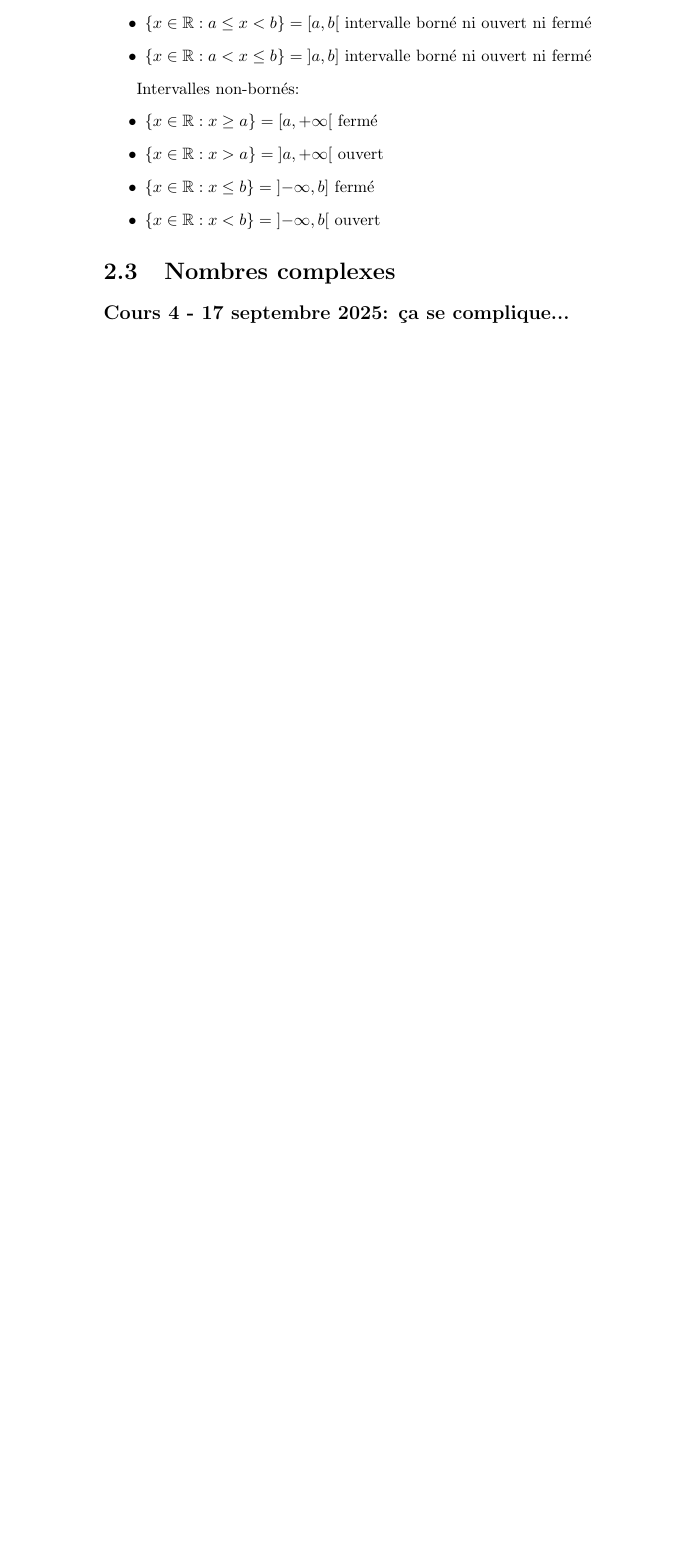
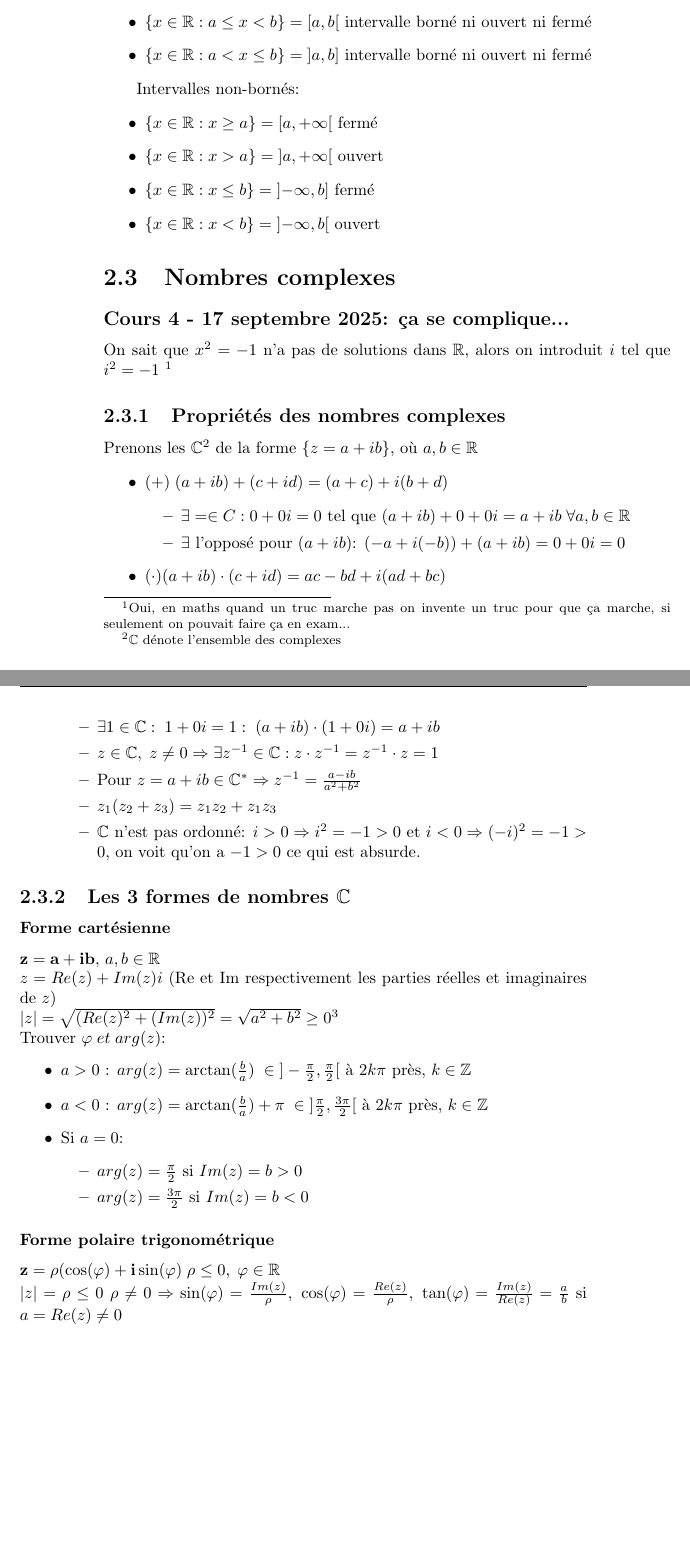
Before and after one commit to hotwraith/LectureNotes, a LaTeX book (BA1/MATH101/ana1_resume.tex): part of page 12 of 12 before the commit and two parts of pages 12 and 13 of 13 after it, the two joined at a grey line, cut so that both start at the same text, the shorter picture padded with empty space. Compiled offline with pdfLaTeX.

Commit message:
[EDIT] cours 4 ana1 resume

```diff
--- a/BA1/MATH101/ana1_resume.tex
+++ b/BA1/MATH101/ana1_resume.tex
@@ -32,13 +32,14 @@
 \newcommand{\R}{\mathbb{R}}
 \newcommand{\N}{\mathbb{N}}
 \newcommand{\Z}{\mathbb{Z}}
+\newcommand{\C}{\mathbb{C}}
 \newcommand{\x}{$\times$ }
 \newcommand{\spa}{\vspace{0.2cm}}
 \newcommand{\ind}{\hspace*{\parindent}}
 \newcommand{\lecture}[3]{\subsection*{Cours #1 - #2: #3} \label{lecture:#1}
 \addcontentsline{lect}{lectures}{Cours #1 - #2}
-\fancyhead[R]{\nameref{lecture:#1}}
-\fancyhead[L]{}
+\fancyhead[R]{\hyperref[lecture:#1]{#3}}
+\fancyhead[L]{\hyperref[lecture:#1]{Cours #1 - #2}}
 }
 %\renewcommand{\lectures}{} % No section numbers
 \newcommand{\lecturetitle}[1]{\nameref{lecture:#1} p.\pageref{lecture:#1}}
@@ -254,6 +255,49 @@ Intervalles non-bornés:
 
 \lecture{4}{17 septembre 2025}{ça se complique...}
 
+On sait que $x^2=-1$ n'a pas de solutions dans $\R$, alors on introduit $i$ tel que $i^2 = -1$ \footnote{Oui, en maths quand un truc marche pas on invente un truc pour que ça marche, si seulement on pouvait faire ça en exam...}
+
+\subsection{Propriétés des nombres complexes}
+Prenons les $\C$\footnote{$\C$ dénote l'ensemble des complexes} de la forme $\left\lbrace z = a +ib\right\rbrace$, où $a,b\in \R$
+\begin{itemize}
+\item $(+) \; (a+ib)+(c+id) = (a+c) + i(b+d)$
+\begin{itemize}
+\item $\exists = \in C: 0+0i = 0$ tel que $(a+ib) + 0 + 0i = a+ib\; \forall a,b\in \R$
+\item $\exists$ l'opposé pour $(a+ib)$: $(-a + i(-b)) + (a+ib) = 0+0i=0$
+\end{itemize}
+\item $(\cdot ) (a+ib)\cdot (c+id) = ac-bd + i(ad+bc)$
+\begin{itemize}
+\item $\exists 1 \in \C:\; 1+0i=1:\; (a+ib)\cdot (1+0i) = a+ib$
+\item $z\in \C ,\; z\neq 0 \Rightarrow \exists z^{-1}\in \C: z\cdot z^{-1} = z^{-1}\cdot z = 1$
+\item Pour $z = a+ib\in \C^* \Rightarrow z^{-1} = \frac{a-ib}{a^2+b^2}$
+\item $z_1(z_2 + z_3) = z_1z_2 + z_1z_3$
+\item $\C$ n'est pas ordonné: $i > 0 \Rightarrow i^2 = -1 > 0$ et $i < 0 \Rightarrow (-i)^2 = -1 > 0$, on voit qu'on a $-1>0$ ce qui est absurde.
+\end{itemize}
+\end{itemize}
+
+\subsection{Les 3 formes de nombres \texorpdfstring{$\C$}{complexes}}
+
+\subsubsection{Forme cartésienne}
+
+$\mathbf{z=a+ib}$, $a,b\in \R$ \\
+$z = Re(z) + Im(z)i$ (Re et Im respectivement les parties réelles et imaginaires de $z$) \\
+$\abs{z}= \sqrt{(Re(z)^2 + (Im(z))^2} = \sqrt{a^2 + b^2} \geq 0$\footnote{$\abs{z} = 0 \Leftrightarrow z = 0$} \\
+Trouver $\varphi \; et\; arg(z)$:
+\begin{itemize}
+\item  $a>0$ : $arg(z) = \arctan(\frac{b}{a})\; \in \; ]-\frac{\pi}{2}, \frac{\pi}{2}[$ à $2k\pi$ près, $k\in \Z$
+\item  $a<0$ : $arg(z) = \arctan(\frac{b}{a})+\pi \; \in \; ]\frac{\pi}{2}, \frac{3\pi}{2}[$ à $2k\pi$ près, $k\in \Z$
+\item Si $a=0$:
+\begin{itemize}
+\item $arg(z) = \frac{\pi}{2}$ si $Im(z)=b > 0$
+\item $arg(z) = \frac{3\pi}{2}$ si $Im(z)=b < 0$
+\end{itemize}
+\end{itemize}
+
+\subsubsection{Forme polaire trigonométrique}
+
+$\mathbf{z = \rho (\cos(\varphi) + i\sin(\varphi)} \; \rho \leq 0, \; \varphi \in \R$ \\
+$\abs{z} = \rho \leq 0$
+$\rho \neq 0 \Rightarrow \sin(\varphi) = \frac{Im(z)}{\rho}, \; \cos(\varphi) = \frac{Re(z)}{\rho}, \; \tan(\varphi) = \frac{Im(z)}{Re(z)} = \frac{a}{b}$ si $a = Re(z)\neq 0$
 
 
 \end{document}
```
Also changed, not shown: BA1/MATH101/ana1_resume.pdf.
